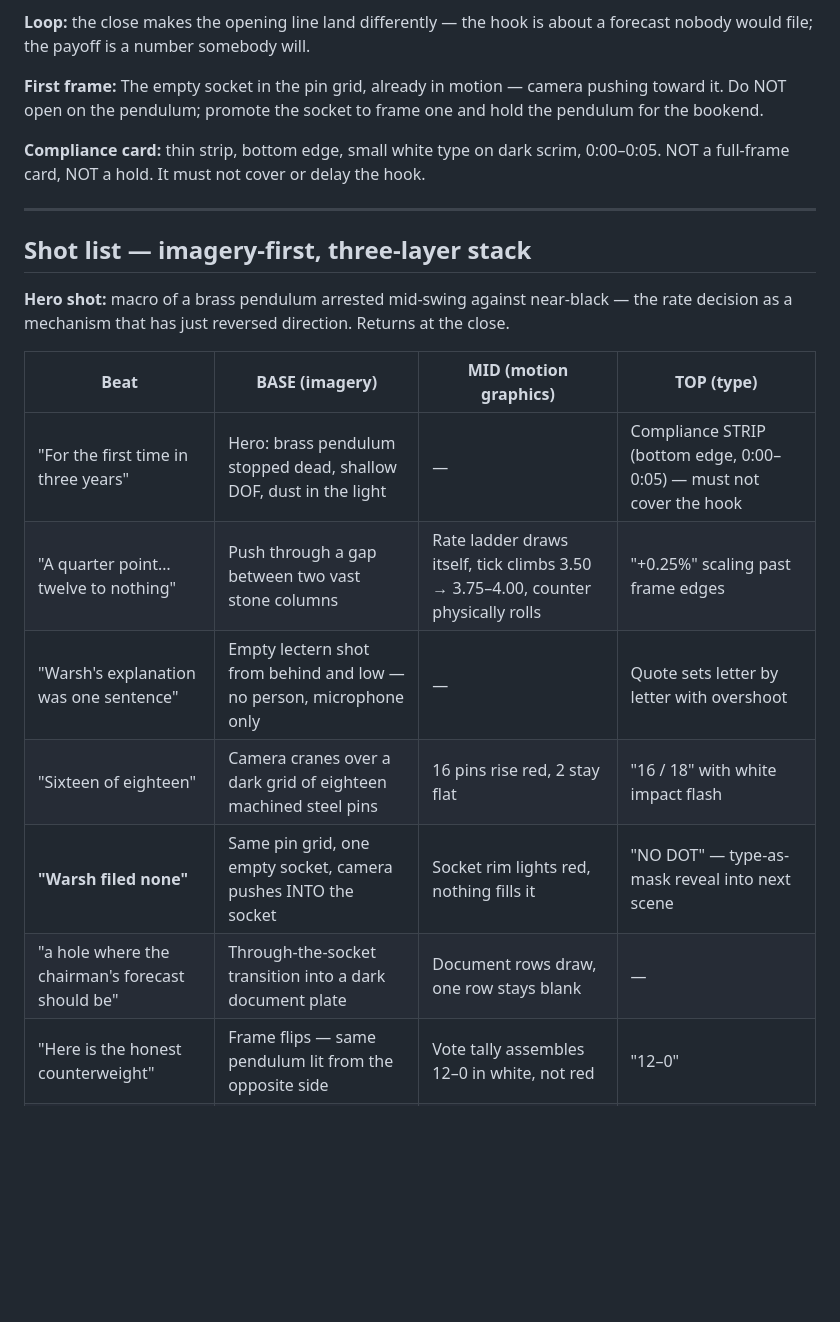
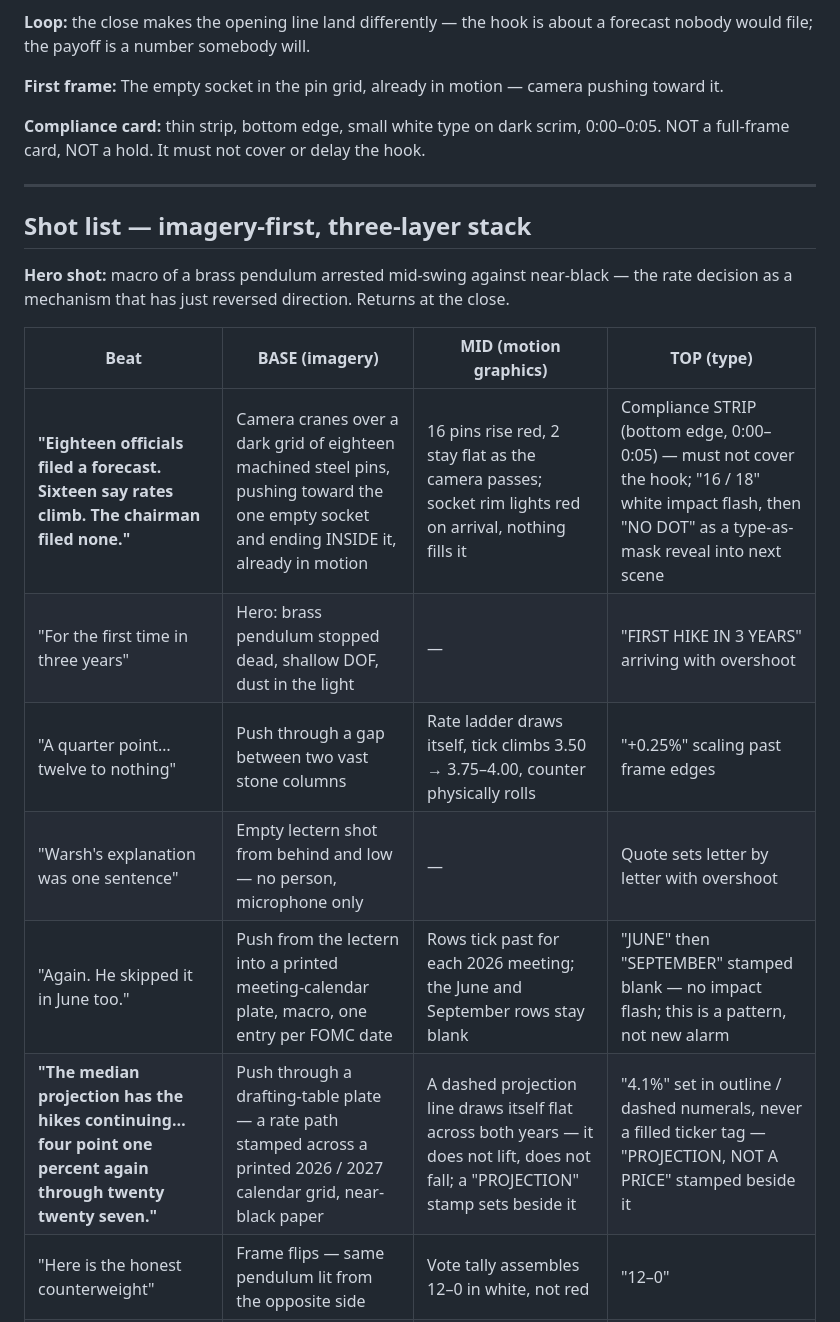
Before and after one commit to helloabyss/helloabyss, a Markdown page: fed-dot-short/SCRIPT.md, the part around the change. Drawn GitHub-style; blank space fills up the shorter version.

```diff
--- a/fed-dot-short/SCRIPT.md
+++ b/fed-dot-short/SCRIPT.md
@@ -119,7 +119,7 @@ Total runtime: 187 words ≈ 71.9s.
 **Loop:** the close makes the opening line land differently — the hook is about a forecast
 nobody would file; the payoff is a number somebody will.
 
-**First frame:** The empty socket in the pin grid, already in motion — camera pushing toward it. Do NOT open on the pendulum; promote the socket to frame one and hold the pendulum for the bookend.
+**First frame:** The empty socket in the pin grid, already in motion — camera pushing toward it.
 
 **Compliance card:** thin strip, bottom edge, small white type on dark scrim,
 0:00–0:05. NOT a full-frame card, NOT a hold. It must not cover or delay the hook.
@@ -133,12 +133,12 @@ decision as a mechanism that has just reversed direction. Returns at the close.
 
 | Beat | BASE (imagery) | MID (motion graphics) | TOP (type) |
 |---|---|---|---|
-| "For the first time in three years" | Hero: brass pendulum stopped dead, shallow DOF, dust in the light | — | Compliance STRIP (bottom edge, 0:00–0:05) — must not cover the hook |
+| **"Eighteen officials filed a forecast. Sixteen say rates climb. The chairman filed none."** | Camera cranes over a dark grid of eighteen machined steel pins, pushing toward the one empty socket and ending INSIDE it, already in motion | 16 pins rise red, 2 stay flat as the camera passes; socket rim lights red on arrival, nothing fills it | Compliance STRIP (bottom edge, 0:00–0:05) — must not cover the hook; "16 / 18" white impact flash, then "NO DOT" as a type-as-mask reveal into next scene |
+| "For the first time in three years" | Hero: brass pendulum stopped dead, shallow DOF, dust in the light | — | "FIRST HIKE IN 3 YEARS" arriving with overshoot |
 | "A quarter point… twelve to nothing" | Push through a gap between two vast stone columns | Rate ladder draws itself, tick climbs 3.50 → 3.75–4.00, counter physically rolls | "+0.25%" scaling past frame edges |
 | "Warsh's explanation was one sentence" | Empty lectern shot from behind and low — no person, microphone only | — | Quote sets letter by letter with overshoot |
-| "Sixteen of eighteen" | Camera cranes over a dark grid of eighteen machined steel pins | 16 pins rise red, 2 stay flat | "16 / 18" with white impact flash |
-| **"Warsh filed none"** | Same pin grid, one empty socket, camera pushes INTO the socket | Socket rim lights red, nothing fills it | "NO DOT" — type-as-mask reveal into next scene |
-| "a hole where the chairman's forecast should be" | Through-the-socket transition into a dark document plate | Document rows draw, one row stays blank | — |
+| "Again. He skipped it in June too." | Push from the lectern into a printed meeting-calendar plate, macro, one entry per FOMC date | Rows tick past for each 2026 meeting; the June and September rows stay blank | "JUNE" then "SEPTEMBER" stamped blank — no impact flash; this is a pattern, not new alarm |
+| **"The median projection has the hikes continuing… four point one percent again through twenty twenty seven."** | Push through a drafting-table plate — a rate path stamped across a printed 2026 / 2027 calendar grid, near-black paper | A dashed projection line draws itself flat across both years — it does not lift, does not fall; a "PROJECTION" stamp sets beside it | "4.1%" set in outline / dashed numerals, never a filled ticker tag — "PROJECTION, NOT A PRICE" stamped beside it |
 | "Here is the honest counterweight" | Frame flips — same pendulum lit from the opposite side | Vote tally assembles 12–0 in white, not red | "12–0" |
 | "Lee called the selling an overreaction" | Empty trading-floor architecture, long lens, deserted | Line chart draws, dips, recovers partway | Name-tag, plain text: "Fundstrat — Tom Lee" |
 | "Dow still closed down 631" | Concrete stair descending into shadow, hard parallax | Chart cracks and drops debris on the number | "−631.21" counting up then snapping red |
```
Also changed, not shown: flows-short/SCRIPT.md (+3 -5 lines), tenyear-short/SCRIPT.md (+3 -4 lines).
